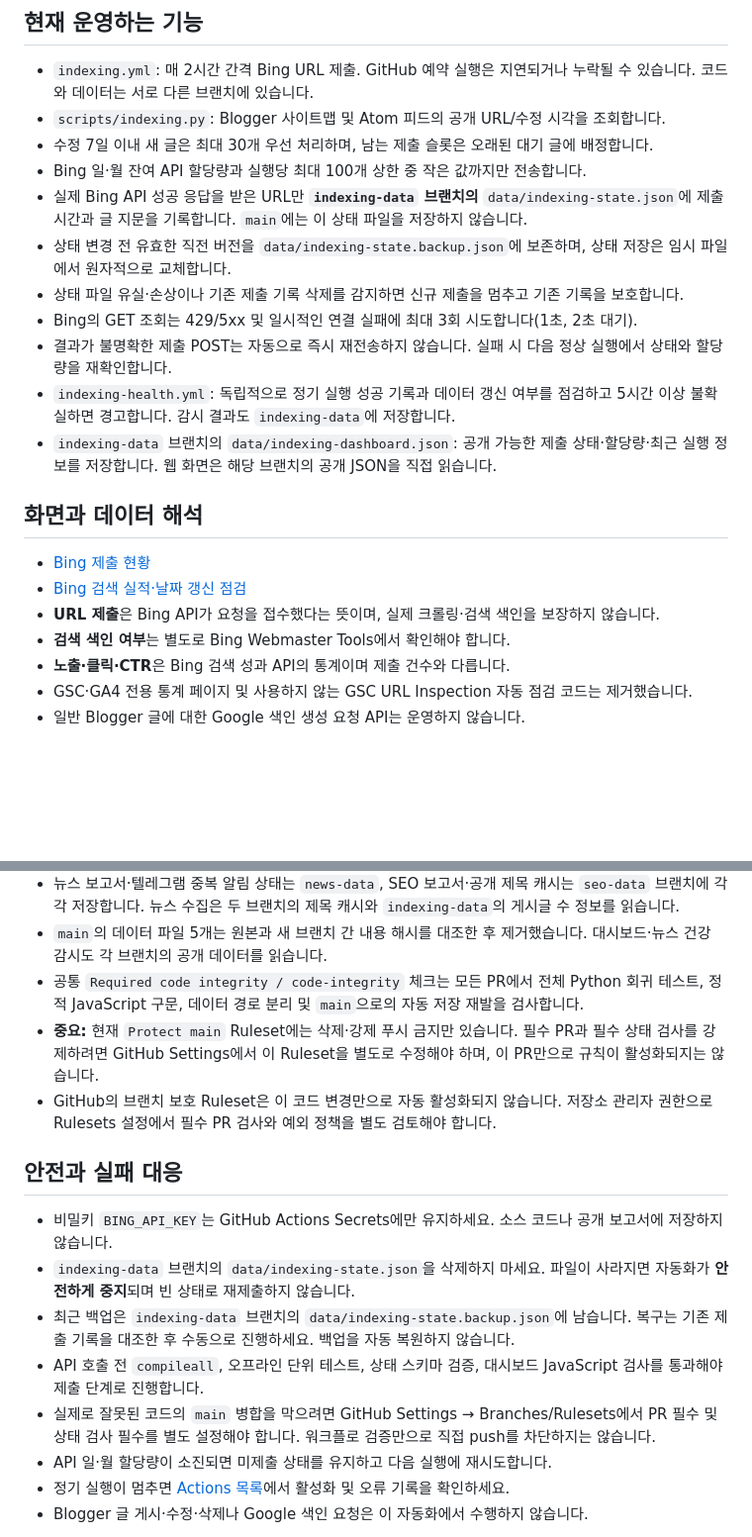
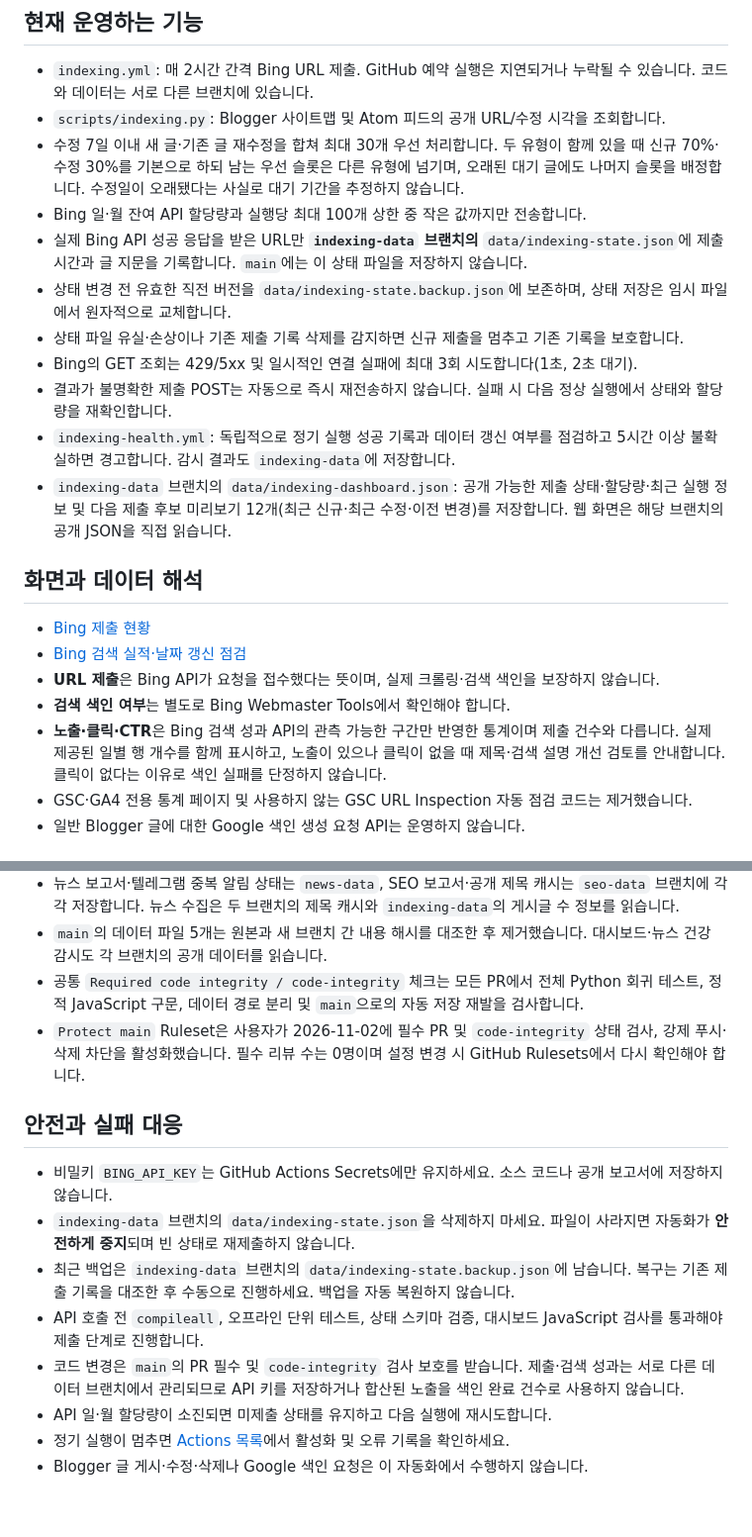
Before and after one commit to wiclab/blogger-manager, a Markdown page: docs/INDEXING_AUTOMATION.md, 2 parts joined by grey strips. Shown at 99% size. Rendered like a GitHub page; blank space fills up the shorter version.

Commit message:
Document Bing queue fairness and observed performance metrics

```diff
--- a/docs/INDEXING_AUTOMATION.md
+++ b/docs/INDEXING_AUTOMATION.md
@@ -6,7 +6,7 @@
 
 - `indexing.yml`: 매 2시간 간격 Bing URL 제출. GitHub 예약 실행은 지연되거나 누락될 수 있습니다. 코드와 데이터는 서로 다른 브랜치에 있습니다.
 - `scripts/indexing.py`: Blogger 사이트맵 및 Atom 피드의 공개 URL/수정 시각을 조회합니다.
-- 수정 7일 이내 새 글은 최대 30개 우선 처리하며, 남는 제출 슬롯은 오래된 대기 글에 배정합니다.
+- 수정 7일 이내 새 글·기존 글 재수정을 합쳐 최대 30개 우선 처리합니다. 두 유형이 함께 있을 때 신규 70%·수정 30%를 기본으로 하되 남는 우선 슬롯은 다른 유형에 넘기며, 오래된 대기 글에도 나머지 슬롯을 배정합니다. 수정일이 오래됐다는 사실로 대기 기간을 추정하지 않습니다.
 - Bing 일·월 잔여 API 할당량과 실행당 최대 100개 상한 중 작은 값까지만 전송합니다.
 - 실제 Bing API 성공 응답을 받은 URL만 **`indexing-data` 브랜치의** `data/indexing-state.json`에 제출 시간과 글 지문을 기록합니다. `main`에는 이 상태 파일을 저장하지 않습니다.
 - 상태 변경 전 유효한 직전 버전을 `data/indexing-state.backup.json`에 보존하며, 상태 저장은 임시 파일에서 원자적으로 교체합니다.
@@ -14,7 +14,7 @@
 - Bing의 GET 조회는 429/5xx 및 일시적인 연결 실패에 최대 3회 시도합니다(1초, 2초 대기).
 - 결과가 불명확한 제출 POST는 자동으로 즉시 재전송하지 않습니다. 실패 시 다음 정상 실행에서 상태와 할당량을 재확인합니다.
 - `indexing-health.yml`: 독립적으로 정기 실행 성공 기록과 데이터 갱신 여부를 점검하고 5시간 이상 불확실하면 경고합니다. 감시 결과도 `indexing-data`에 저장합니다.
-- `indexing-data` 브랜치의 `data/indexing-dashboard.json`: 공개 가능한 제출 상태·할당량·최근 실행 정보를 저장합니다. 웹 화면은 해당 브랜치의 공개 JSON을 직접 읽습니다.
+- `indexing-data` 브랜치의 `data/indexing-dashboard.json`: 공개 가능한 제출 상태·할당량·최근 실행 정보 및 다음 제출 후보 미리보기 12개(최근 신규·최근 수정·이전 변경)를 저장합니다. 웹 화면은 해당 브랜치의 공개 JSON을 직접 읽습니다.
 
 ## 화면과 데이터 해석
 
@@ -22,7 +22,7 @@
 - [Bing 검색 실적·날짜 갱신 점검](https://wiclab.github.io/blogger-manager/seo.html)
 - **URL 제출**은 Bing API가 요청을 접수했다는 뜻이며, 실제 크롤링·검색 색인을 보장하지 않습니다.
 - **검색 색인 여부**는 별도로 Bing Webmaster Tools에서 확인해야 합니다.
-- **노출·클릭·CTR**은 Bing 검색 성과 API의 통계이며 제출 건수와 다릅니다.
+- **노출·클릭·CTR**은 Bing 검색 성과 API의 관측 가능한 구간만 반영한 통계이며 제출 건수와 다릅니다. 실제 제공된 일별 행 개수를 함께 표시하고, 노출이 있으나 클릭이 없을 때 제목·검색 설명 개선 검토를 안내합니다. 클릭이 없다는 이유로 색인 실패를 단정하지 않습니다.
 - GSC·GA4 전용 통계 페이지 및 사용하지 않는 GSC URL Inspection 자동 점검 코드는 제거했습니다.
 - 일반 Blogger 글에 대한 Google 색인 생성 요청 API는 운영하지 않습니다.
 
@@ -36,8 +36,7 @@
 - 뉴스 보고서·텔레그램 중복 알림 상태는 `news-data`, SEO 보고서·공개 제목 캐시는 `seo-data` 브랜치에 각각 저장합니다. 뉴스 수집은 두 브랜치의 제목 캐시와 `indexing-data`의 게시글 수 정보를 읽습니다.
 - `main`의 데이터 파일 5개는 원본과 새 브랜치 간 내용 해시를 대조한 후 제거했습니다. 대시보드·뉴스 건강 감시도 각 브랜치의 공개 데이터를 읽습니다.
 - 공통 `Required code integrity / code-integrity` 체크는 모든 PR에서 전체 Python 회귀 테스트, 정적 JavaScript 구문, 데이터 경로 분리 및 `main`으로의 자동 저장 재발을 검사합니다.
-- **중요:** 현재 `Protect main` Ruleset에는 삭제·강제 푸시 금지만 있습니다. 필수 PR과 필수 상태 검사를 강제하려면 GitHub Settings에서 이 Ruleset을 별도로 수정해야 하며, 이 PR만으로 규칙이 활성화되지는 않습니다.
-- GitHub의 브랜치 보호 Ruleset은 이 코드 변경만으로 자동 활성화되지 않습니다. 저장소 관리자 권한으로 Rulesets 설정에서 필수 PR 검사와 예외 정책을 별도 검토해야 합니다.
+- `Protect main` Ruleset은 사용자가 2026-11-02에 필수 PR 및 `code-integrity` 상태 검사, 강제 푸시·삭제 차단을 활성화했습니다. 필수 리뷰 수는 0명이며 설정 변경 시 GitHub Rulesets에서 다시 확인해야 합니다.
 
 ## 안전과 실패 대응
 
@@ -45,7 +44,7 @@
 - `indexing-data` 브랜치의 `data/indexing-state.json`을 삭제하지 마세요. 파일이 사라지면 자동화가 **안전하게 중지**되며 빈 상태로 재제출하지 않습니다.
 - 최근 백업은 `indexing-data` 브랜치의 `data/indexing-state.backup.json`에 남습니다. 복구는 기존 제출 기록을 대조한 후 수동으로 진행하세요. 백업을 자동 복원하지 않습니다.
 - API 호출 전 `compileall`, 오프라인 단위 테스트, 상태 스키마 검증, 대시보드 JavaScript 검사를 통과해야 제출 단계로 진행합니다.
-- 실제로 잘못된 코드의 `main` 병합을 막으려면 GitHub Settings → Branches/Rulesets에서 PR 필수 및 상태 검사 필수를 별도 설정해야 합니다. 워크플로 검증만으로 직접 push를 차단하지는 않습니다.
+- 코드 변경은 `main`의 PR 필수 및 `code-integrity` 검사 보호를 받습니다. 제출·검색 성과는 서로 다른 데이터 브랜치에서 관리되므로 API 키를 저장하거나 합산된 노출을 색인 완료 건수로 사용하지 않습니다.
 - API 일·월 할당량이 소진되면 미제출 상태를 유지하고 다음 실행에 재시도합니다.
 - 정기 실행이 멈추면 [Actions 목록](https://github.com/wiclab/blogger-manager/actions/workflows/indexing.yml)에서 활성화 및 오류 기록을 확인하세요.
 - Blogger 글 게시·수정·삭제나 Google 색인 요청은 이 자동화에서 수행하지 않습니다.
```
